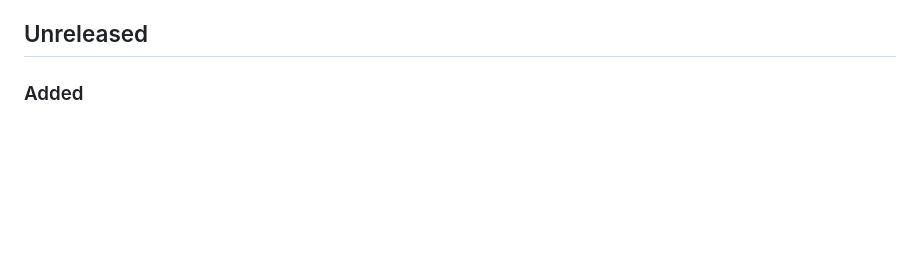
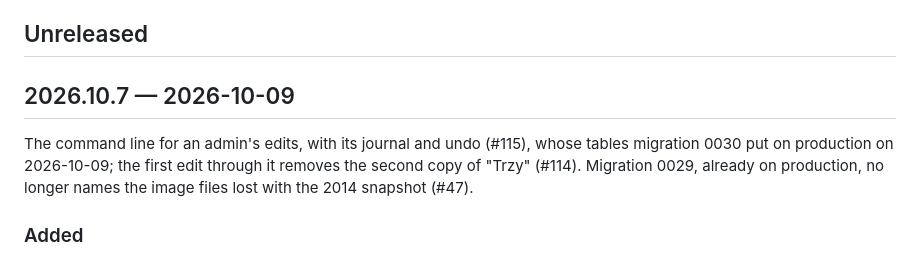
Before and after one commit to jkulak/hhbd, a Markdown page: CHANGELOG.md, the part around the change. Rendered like a GitHub page; blank space fills up the shorter version.

Commit message:
Prepare release 2026.10.7
make ovh-edit runs the tool in the running release's app image, so the edit
#114 is waiting for, the first through the journal, needs a release that
carries it. Migration 0030 is on production already, and the running release
leaves its tables alone.

```diff
--- a/CHANGELOG.md
+++ b/CHANGELOG.md
@@ -7,6 +7,13 @@ published as a release — `gh release create vYYYY.MM.N` — which is what depl
 person's decision; nothing releases on its own.
 
 ## Unreleased
+
+## 2026.10.7 — 2026-10-09
+
+The command line for an admin's edits, with its journal and undo (#115), whose tables migration
+0030 put on production on 2026-10-09; the first edit through it removes the second copy of
+"Trzy" (#114). Migration 0029, already on production, no longer names the image files lost with
+the 2014 snapshot (#47).
 
 ### Added
 - An admin edits the catalogue from the command line, with a journal of every change and a way
```
